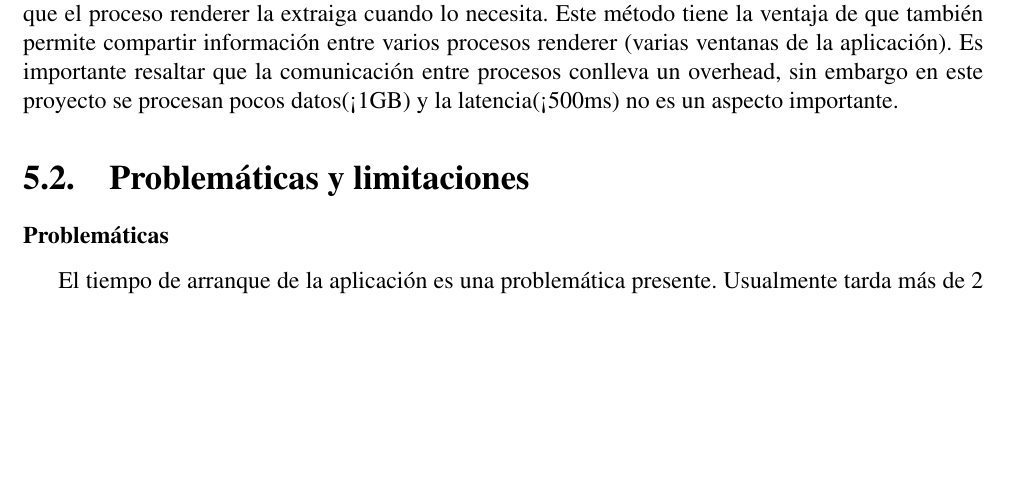
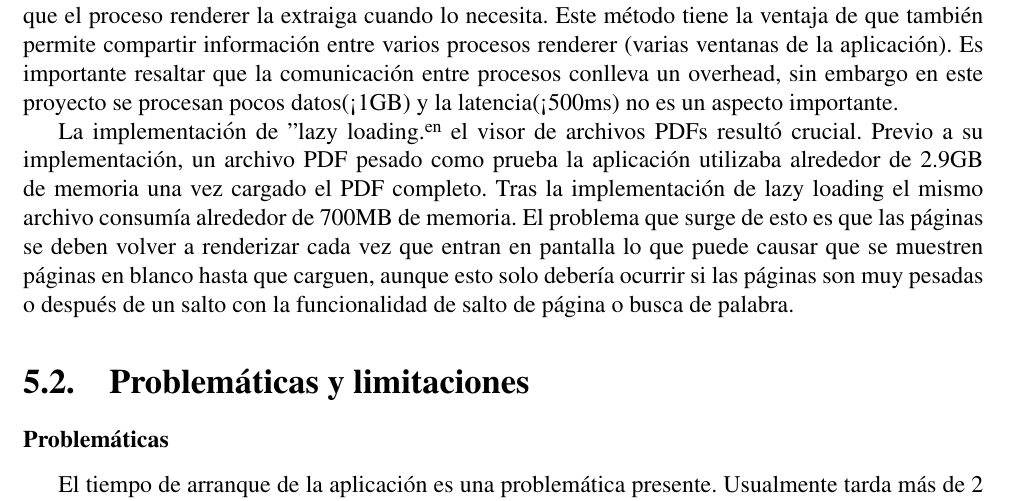
Before and after one commit to Mashtic/LectorPDFMinimalista, a LaTeX document (docs/manual_tecnico/latex/report.tex, which reads docs/manual_tecnico/latex/project/conclusion.tex): part of page 18 of 20, cut so that both start at the same text, the shorter picture padded with empty space. Compiled offline with pdfLaTeX.

Commit message:
chore: add conclusion to report

```diff
--- a/docs/manual_tecnico/latex/project/conclusion.tex
+++ b/docs/manual_tecnico/latex/project/conclusion.tex
@@ -4,6 +4,10 @@
 %Documente el aprendizaje acumulado durante el desarrollo del proyecto. Las conclusiones deben ser hechos concretos que puedan ser de utilidad para un lector externo que no conoce el proyecto.
 
 El proceso renderer no cuenta con una forma de persistir datos pesados en memoria entre páginas o entre refrescos. Ya que el proceso renderer ejecuta Chromium las formas de guardar datos son el localStorage o sessionStorage, pero no son eficientes y tienen límites pequeños (<10MB). Por lo tanto, la solución a este problema es mantener la información persistente en el proceso principal y hacer que el proceso renderer la extraiga cuando lo necesita. Este método tiene la ventaja de que también permite compartir información entre varios procesos renderer (varias ventanas de la aplicación). Es importante resaltar que la comunicación entre procesos conlleva un overhead, sin embargo en este proyecto se procesan pocos datos(<1GB) y la latencia(<500ms) no es un aspecto importante.
+
+
+La implementación de "lazy loading" en el visor de archivos PDFs resultó crucial. Previo a su implementación, un archivo PDF pesado como prueba la aplicación utilizaba alrededor de 2.9GB de memoria una vez cargado el PDF completo. Tras la implementación de lazy loading el mismo archivo consumía alrededor de 700MB de memoria. El problema que surge de esto es que las páginas se deben volver a renderizar cada vez que entran en pantalla lo que puede causar que se muestren páginas en blanco hasta que carguen, aunque esto solo debería ocurrir si las páginas son muy pesadas o después de un salto con la funcionalidad de salto de página o busca de palabra.
+
 
 \section{Problemáticas y limitaciones}
 %Recuerde que sólo debe registrar aquellas problemáticas que el sistema TIENE, no debe mencionar problemas que aparecieron durante el desarrollo, pero que se resolvieron adecuadamente.
```
